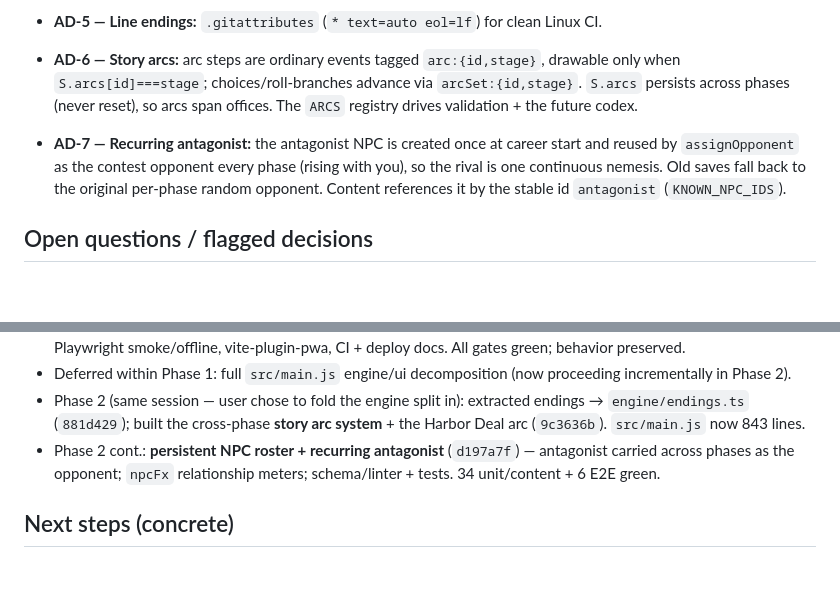
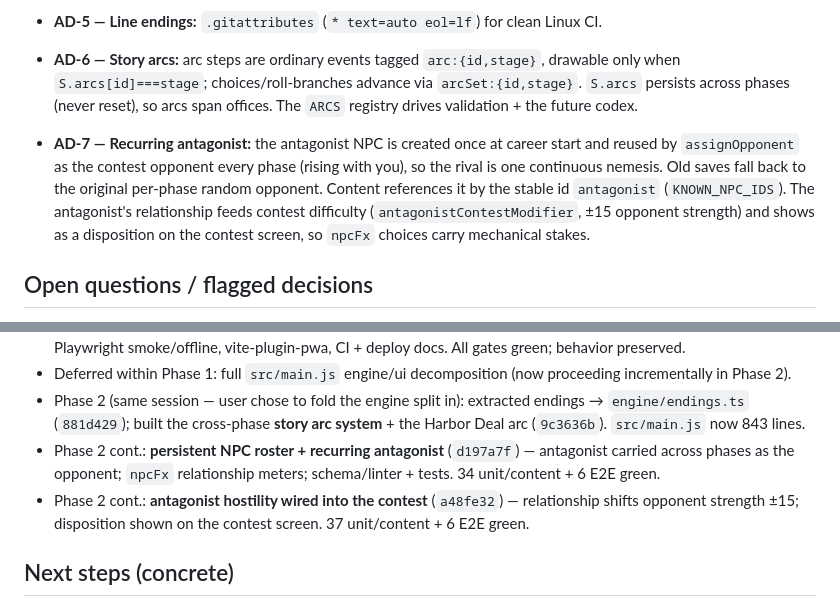
Before and after one commit to richter83-star/velmora, a Markdown page: docs/PROGRESS.md, 2 parts joined by grey strips. Drawn GitHub-style; blank space fills up the shorter version.

Commit message:
docs: note antagonist->contest difficulty mechanic in PROGRESS (AD-7)

```diff
--- a/docs/PROGRESS.md
+++ b/docs/PROGRESS.md
@@ -67,7 +67,7 @@
 - **AD-5 — Line endings:** `.gitattributes` (`* text=auto eol=lf`) for clean Linux CI.
 - **AD-6 — Story arcs:** arc steps are ordinary events tagged `arc:{id,stage}`, drawable only when `S.arcs[id]===stage`; choices/roll-branches advance via `arcSet:{id,stage}`. `S.arcs` persists across phases (never reset), so arcs span offices. The `ARCS` registry drives validation + the future codex.
 
-- **AD-7 — Recurring antagonist:** the antagonist NPC is created once at career start and reused by `assignOpponent` as the contest opponent every phase (rising with you), so the rival is one continuous nemesis. Old saves fall back to the original per-phase random opponent. Content references it by the stable id `antagonist` (`KNOWN_NPC_IDS`).
+- **AD-7 — Recurring antagonist:** the antagonist NPC is created once at career start and reused by `assignOpponent` as the contest opponent every phase (rising with you), so the rival is one continuous nemesis. Old saves fall back to the original per-phase random opponent. Content references it by the stable id `antagonist` (`KNOWN_NPC_IDS`). The antagonist's relationship feeds contest difficulty (`antagonistContestModifier`, ±15 opponent strength) and shows as a disposition on the contest screen, so `npcFx` choices carry mechanical stakes.
 
 ## Open questions / flagged decisions
 
@@ -90,6 +90,7 @@
 - Deferred within Phase 1: full `src/main.js` engine/ui decomposition (now proceeding incrementally in Phase 2).
 - Phase 2 (same session — user chose to fold the engine split in): extracted endings → `engine/endings.ts` (`881d429`); built the cross-phase **story arc system** + the Harbor Deal arc (`9c3636b`). `src/main.js` now 843 lines.
 - Phase 2 cont.: **persistent NPC roster + recurring antagonist** (`d197a7f`) — antagonist carried across phases as the opponent; `npcFx` relationship meters; schema/linter + tests. 34 unit/content + 6 E2E green.
+- Phase 2 cont.: **antagonist hostility wired into the contest** (`a48fe32`) — relationship shifts opponent strength ±15; disposition shown on the contest screen. 37 unit/content + 6 E2E green.
 
 ## Next steps (concrete)
 
```
